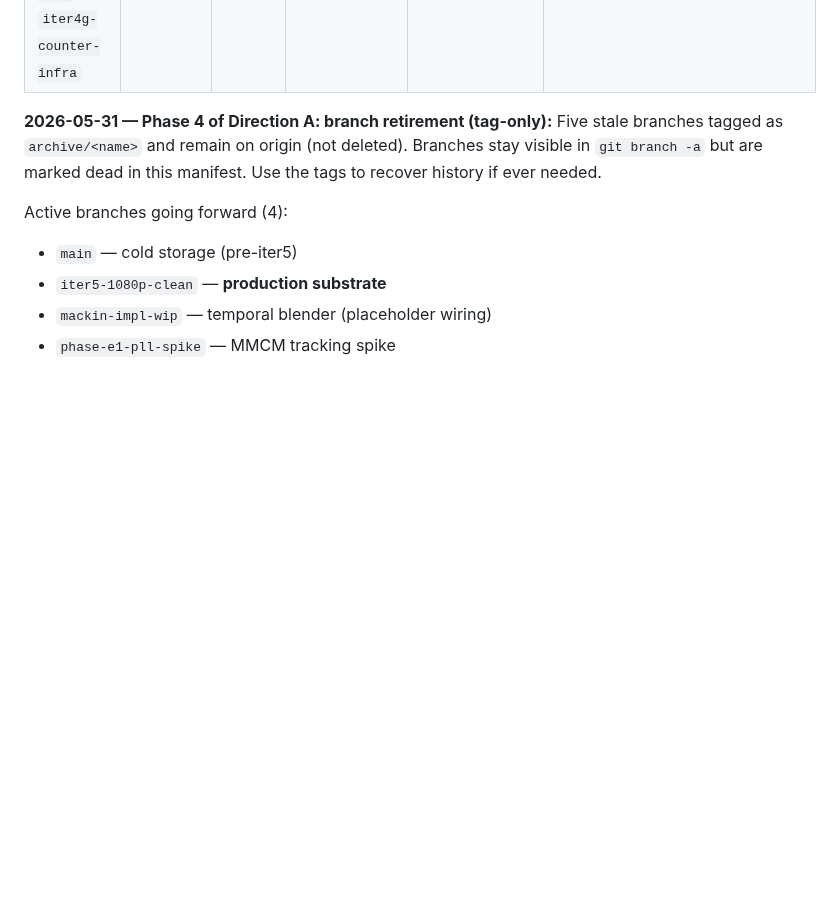
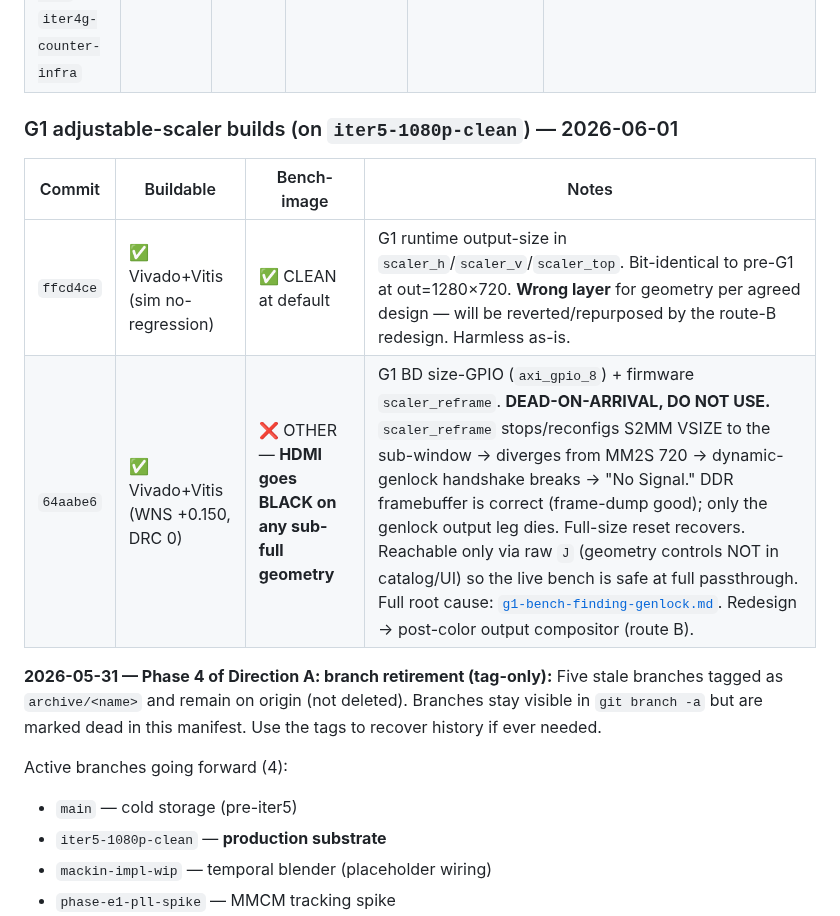
Before and after one commit to ibkickinit/schindler-clone, a Markdown page: docs/build-manifest.md, the part around the change. Drawn GitHub-style; blank space fills up the shorter version.

```diff
--- a/docs/build-manifest.md
+++ b/docs/build-manifest.md
@@ -52,6 +52,13 @@ Live tips as of 2026-05-30 walk of `git branch -a` + `git log`:
 | `iter5-bisect-720p` | `81e17a8` | 2026-05-17 | ? | ⚠️ LUCKY-BOOT | **ARCHIVED 2026-05-31** via tag `archive/iter5-bisect-720p`. Forensic — the bisect endpoint that proved iter4h structurally wrong. Keep for archaeology; don't ship from. |
 | `iter4h-axis-fifo` | `7d5fe09` | 2026-05-17 | ? | ❌ SCROLL | **ARCHIVED 2026-05-31** via tag `archive/iter4h-axis-fifo`. **DO NOT USE.** S2MM VSIZE=747 caused 1-row-per-frame scroll. Forensic only. |
 | `iter5-wip` / `iter4f-wip-pattern-diag` / `iter4g-counter-infra` | various | May 16-17 | ? | various | **ARCHIVED 2026-05-31** via tags `archive/<name>`. Abandoned WIPs / forensic. |
+
+### G1 adjustable-scaler builds (on `iter5-1080p-clean`) — 2026-06-01
+
+| Commit | Buildable | Bench-image | Notes |
+|---|---|---|---|
+| `ffcd4ce` | ✅ Vivado+Vitis (sim no-regression) | ✅ CLEAN at default | G1 runtime output-size in `scaler_h`/`scaler_v`/`scaler_top`. Bit-identical to pre-G1 at out=1280×720. **Wrong layer** for geometry per agreed design — will be reverted/repurposed by the route-B redesign. Harmless as-is. |
+| `64aabe6` | ✅ Vivado+Vitis (WNS +0.150, DRC 0) | ❌ OTHER — **HDMI goes BLACK on any sub-full geometry** | G1 BD size-GPIO (`axi_gpio_8`) + firmware `scaler_reframe`. **DEAD-ON-ARRIVAL, DO NOT USE.** `scaler_reframe` stops/reconfigs S2MM VSIZE to the sub-window → diverges from MM2S 720 → dynamic-genlock handshake breaks → "No Signal." DDR framebuffer is correct (frame-dump good); only the genlock output leg dies. Full-size reset recovers. Reachable only via raw `J` (geometry controls NOT in catalog/UI) so the live bench is safe at full passthrough. Full root cause: [`g1-bench-finding-genlock.md`](g1-bench-finding-genlock.md). Redesign → post-color output compositor (route B). |
 
 **2026-05-31 — Phase 4 of Direction A: branch retirement (tag-only):** Five stale branches tagged as `archive/<name>` and remain on origin (not deleted). Branches stay visible in `git branch -a` but are marked dead in this manifest. Use the tags to recover history if ever needed.
 
```
Also changed, not shown: docs/adjustable-scaler-design.md (+14 -0 lines), docs/g1-bench-finding-genlock.md (added, +88 -0 lines).
